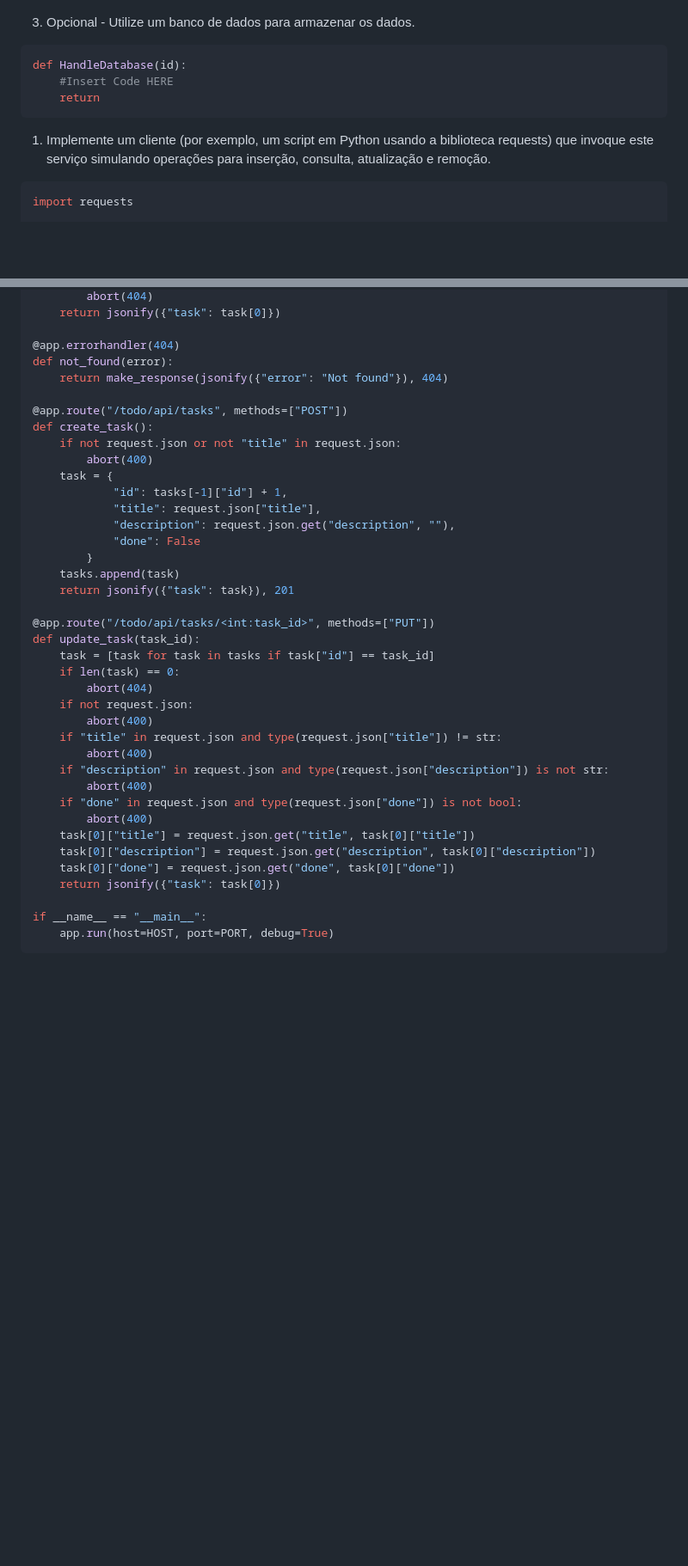
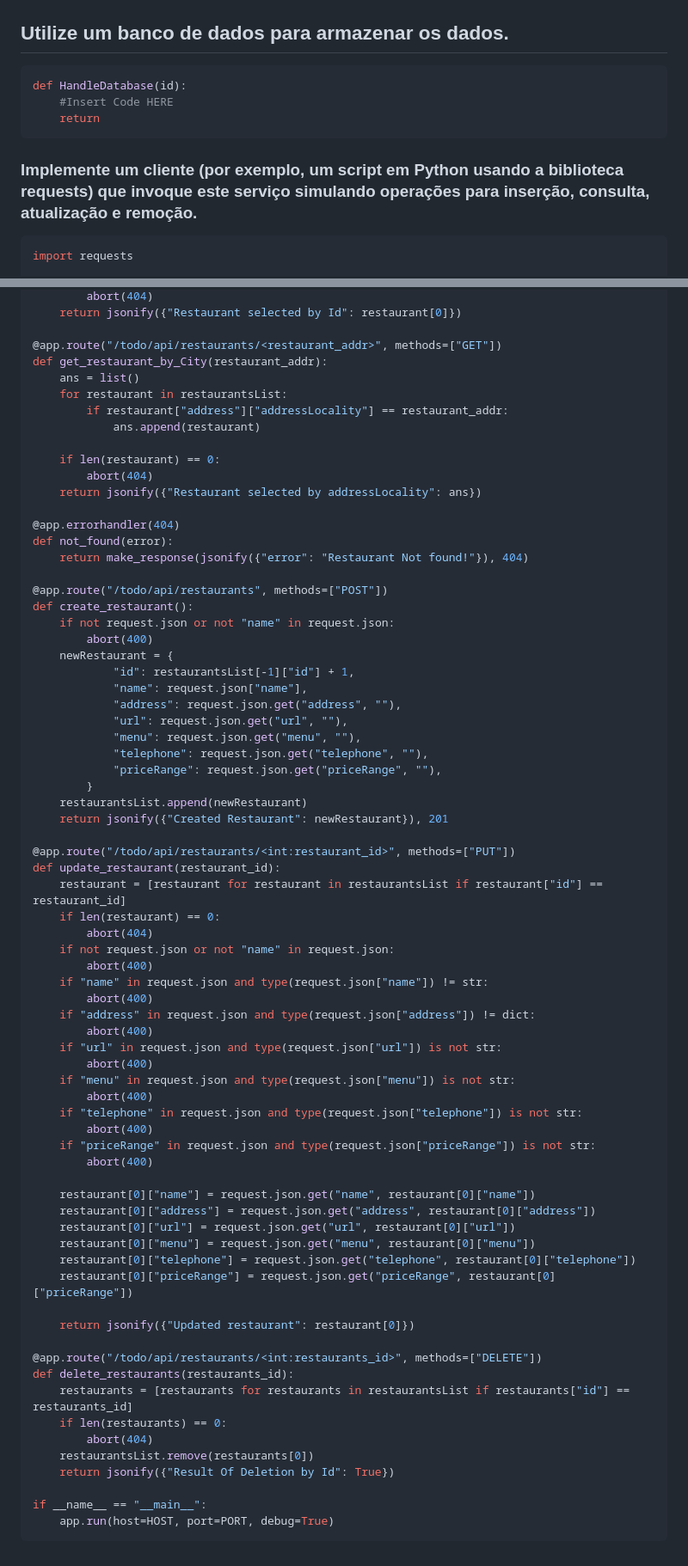
Before and after one commit to LuisCarlosRojasTorres/MSA, a Markdown page: ReadMe.md, 2 parts joined by grey strips. Shown: that part at 86% size. Drawn GitHub-style; blank space fills up the shorter version.

````diff
--- a/ReadMe.md
+++ b/ReadMe.md
@@ -142,13 +149,14 @@ Integrantes:
      - Output no navegador:
      ![Output](/images/Delete3.png)
 
-3. Opcional - Utilize um banco de dados para armazenar os dados.
+## Utilize um banco de dados para armazenar os dados.
+
 ``` py
 def HandleDatabase(id):
 	#Insert Code HERE
 	return
 ```
-1. Implemente um cliente (por exemplo, um script em Python usando a biblioteca requests) que invoque este serviço simulando operações para inserção, consulta, atualização e remoção.
+### Implemente um cliente (por exemplo, um script em Python usando a biblioteca requests) que invoque este serviço simulando operações para inserção, consulta, atualização e remoção.
 
 ``` py
 import requests
@@ -214,40 +270,73 @@ def get_task(task_id):
         abort(404)
-    return jsonify({"task": task[0]})
+    return jsonify({"Restaurant selected by Id": restaurant[0]})
+
+@app.route("/todo/api/restaurants/<restaurant_addr>", methods=["GET"])
+def get_restaurant_by_City(restaurant_addr):
+    ans = list()
+    for restaurant in restaurantsList:
+        if restaurant["address"]["addressLocality"] == restaurant_addr:
+            ans.append(restaurant)
+
+    if len(restaurant) == 0:
+        abort(404)
+    return jsonify({"Restaurant selected by addressLocality": ans})
 
 @app.errorhandler(404)
 def not_found(error):
-    return make_response(jsonify({"error": "Not found"}), 404)
+    return make_response(jsonify({"error": "Restaurant Not found!"}), 404)
 
-@app.route("/todo/api/tasks", methods=["POST"])
-def create_task():
-    if not request.json or not "title" in request.json:
+@app.route("/todo/api/restaurants", methods=["POST"])
+def create_restaurant():
+    if not request.json or not "name" in request.json:
         abort(400)
-    task = {
-            "id": tasks[-1]["id"] + 1,
-            "title": request.json["title"],
-            "description": request.json.get("description", ""),
-            "done": False
+    newRestaurant = {
+            "id": restaurantsList[-1]["id"] + 1,
+            "name": request.json["name"],
+            "address": request.json.get("address", ""),
+            "url": request.json.get("url", ""),
+            "menu": request.json.get("menu", ""),
+            "telephone": request.json.get("telephone", ""),
+            "priceRange": request.json.get("priceRange", ""),
         }
-    tasks.append(task)
-    return jsonify({"task": task}), 201
+    restaurantsList.append(newRestaurant)
+    return jsonify({"Created Restaurant": newRestaurant}), 201
 
-@app.route("/todo/api/tasks/<int:task_id>", methods=["PUT"])
-def update_task(task_id):
-    task = [task for task in tasks if task["id"] == task_id]
-    if len(task) == 0:
+@app.route("/todo/api/restaurants/<int:restaurant_id>", methods=["PUT"])
+def update_restaurant(restaurant_id):
+    restaurant = [restaurant for restaurant in restaurantsList if restaurant["id"] == restaurant_id]
+    if len(restaurant) == 0:
         abort(404)
-    if not request.json:
+    if not request.json or not "name" in request.json:
         abort(400)
-    if "title" in request.json and type(request.json["title"]) != str:
+    if "name" in request.json and type(request.json["name"]) != str:
         abort(400)
-    if "description" in request.json and type(request.json["description"]) is not str:
+    if "address" in request.json and type(request.json["address"]) != dict:
         abort(400)
-    if "done" in request.json and type(request.json["done"]) is not bool:
+    if "url" in request.json and type(request.json["url"]) is not str:
         abort(400)
-    task[0]["title"] = request.json.get("title", task[0]["title"])
-    task[0]["description"] = request.json.get("description", task[0]["description"])
-    task[0]["done"] = request.json.get("done", task[0]["done"])
-    return jsonify({"task": task[0]})
+    if "menu" in request.json and type(request.json["menu"]) is not str:
+        abort(400)
+    if "telephone" in request.json and type(request.json["telephone"]) is not str:
+        abort(400)
+    if "priceRange" in request.json and type(request.json["priceRange"]) is not str:
+        abort(400)
+
+    restaurant[0]["name"] = request.json.get("name", restaurant[0]["name"])
+    restaurant[0]["address"] = request.json.get("address", restaurant[0]["address"])
+    restaurant[0]["url"] = request.json.get("url", restaurant[0]["url"])
+    restaurant[0]["menu"] = request.json.get("menu", restaurant[0]["menu"])
+    restaurant[0]["telephone"] = request.json.get("telephone", restaurant[0]["telephone"])
+    restaurant[0]["priceRange"] = request.json.get("priceRange", restaurant[0]["priceRange"])
+
+    return jsonify({"Updated restaurant": restaurant[0]})
+
+@app.route("/todo/api/restaurants/<int:restaurants_id>", methods=["DELETE"])
+def delete_restaurants(restaurants_id):
+    restaurants = [restaurants for restaurants in restaurantsList if restaurants["id"] == restaurants_id]
+    if len(restaurants) == 0:
+        abort(404)
+    restaurantsList.remove(restaurants[0])
+    return jsonify({"Result Of Deletion by Id": True})
 
 if __name__ == "__main__":
     app.run(host=HOST, port=PORT, debug=True)
````
Also changed, not shown: other parts of ReadMe.md (+87 -32 lines), images/GetByCity.png (added), 1 other file.
